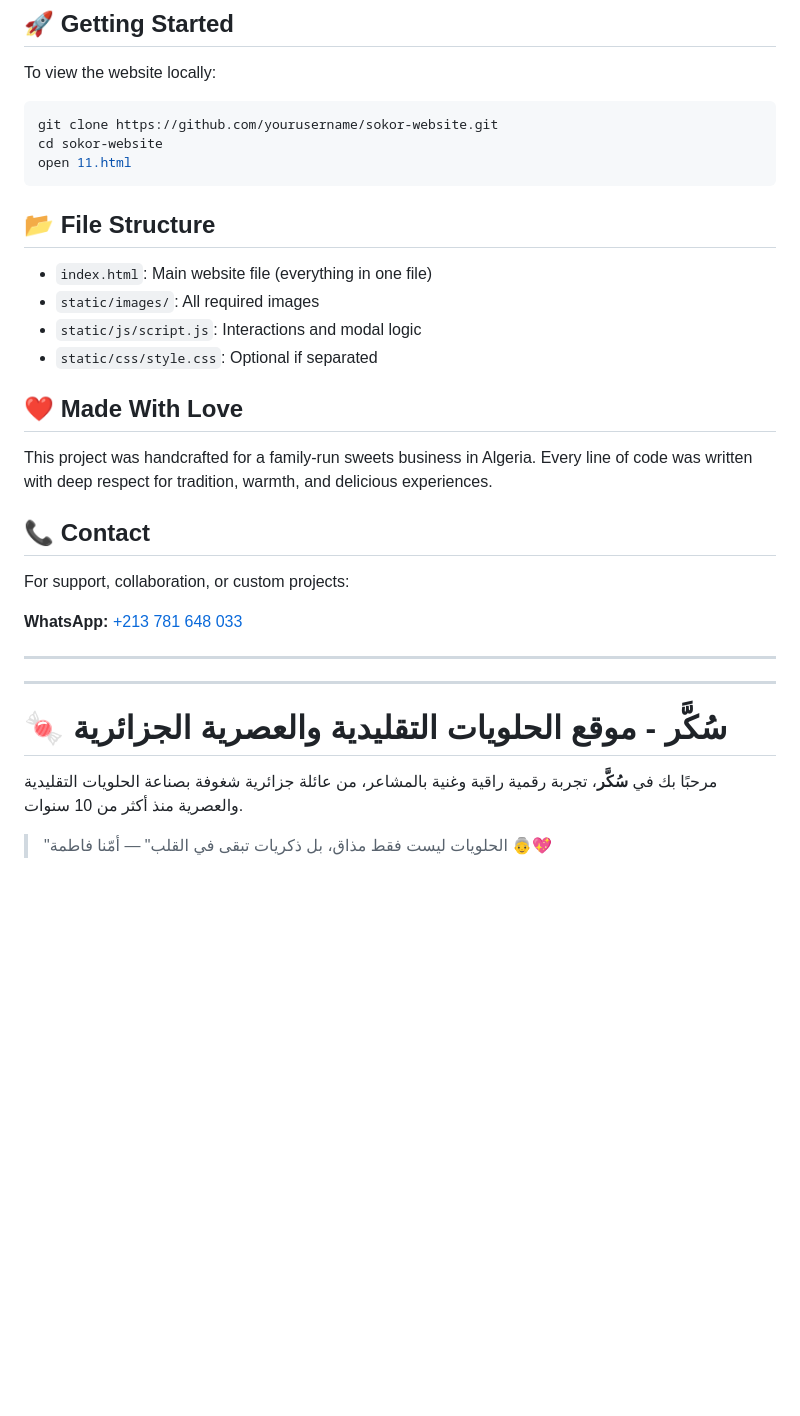
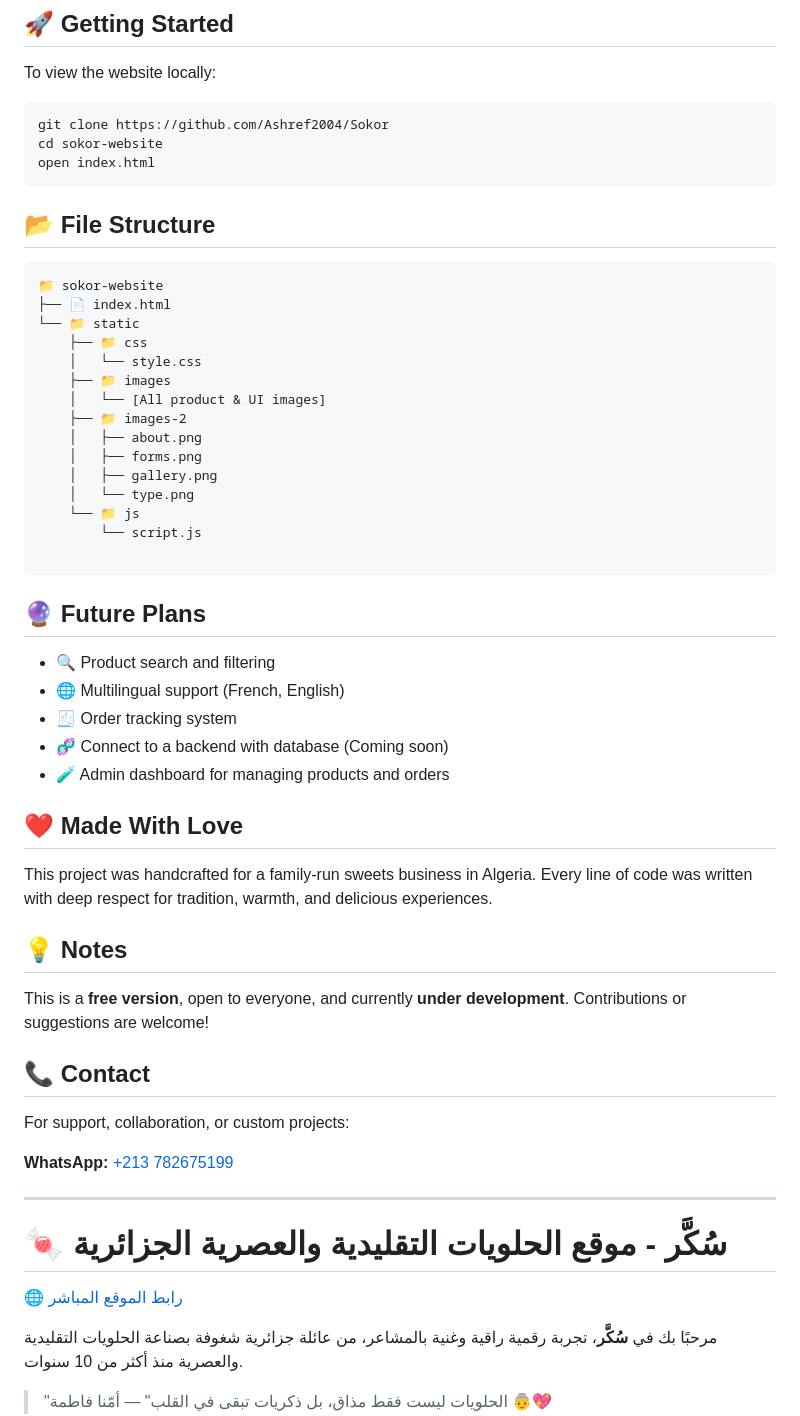
Before and after one commit to Ashref2004/Om-Akram, a Markdown page: README.md, the part around the change printed below. Rendered like a GitHub page; blank space fills up the shorter version.

````diff
--- a/README.md
+++ b/README.md
@@ -22,33 +41,58 @@ Welcome to **SOKOR**, an elegant and emotionally rich online experience, born fr
 To view the website locally:
 
 ```bash
-git clone https://github.com/yourusername/sokor-website.git
+git clone https://github.com/Ashref2004/Sokor
 cd sokor-website
-open 11.html
+open index.html
 ```
 
 ## 📂 File Structure
 
-- `index.html`: Main website file (everything in one file)
-- `static/images/`: All required images
-- `static/js/script.js`: Interactions and modal logic
-- `static/css/style.css`: Optional if separated
+```
+📁 sokor-website
+├── 📄 index.html
+└── 📁 static
+    ├── 📁 css
+    │   └── style.css
+    ├── 📁 images
+    │   └── [All product & UI images]
+    ├── 📁 images-2
+    │   ├── about.png
+    │   ├── forms.png
+    │   ├── gallery.png
+    │   └── type.png
+    └── 📁 js
+        └── script.js
+
+```
+
+## 🔮 Future Plans
+
+- 🔍 Product search and filtering
+- 🌐 Multilingual support (French, English)
+- 🧾 Order tracking system
+- 🧬 Connect to a backend with database (Coming soon)
+- 🧪 Admin dashboard for managing products and orders
 
 ## ❤️ Made With Love
 
 This project was handcrafted for a family-run sweets business in Algeria. Every line of code was written with deep respect for tradition, warmth, and delicious experiences.
 
+## 💡 Notes
+
+This is a **free version**, open to everyone, and currently **under development**. Contributions or suggestions are welcome!
+
 ## 📞 Contact
 
 For support, collaboration, or custom projects:
 
-**WhatsApp:** [+213 781 648 033](https://wa.me/213781648033)
-
----
+**WhatsApp:** [+213 782675199](https://wa.me/213782675199)
 
 ---
 
 # 🍬 سُكَّر - موقع الحلويات التقليدية والعصرية الجزائرية
+
+🌐 [رابط الموقع المباشر](https://sokor.onrender.com)
 
 مرحبًا بك في **سُكَّر**، تجربة رقمية راقية وغنية بالمشاعر، من عائلة جزائرية شغوفة بصناعة الحلويات التقليدية والعصرية منذ أكثر من 10 سنوات.
 
````
Also changed, not shown: other parts of README.md (+68 -12 lines).
